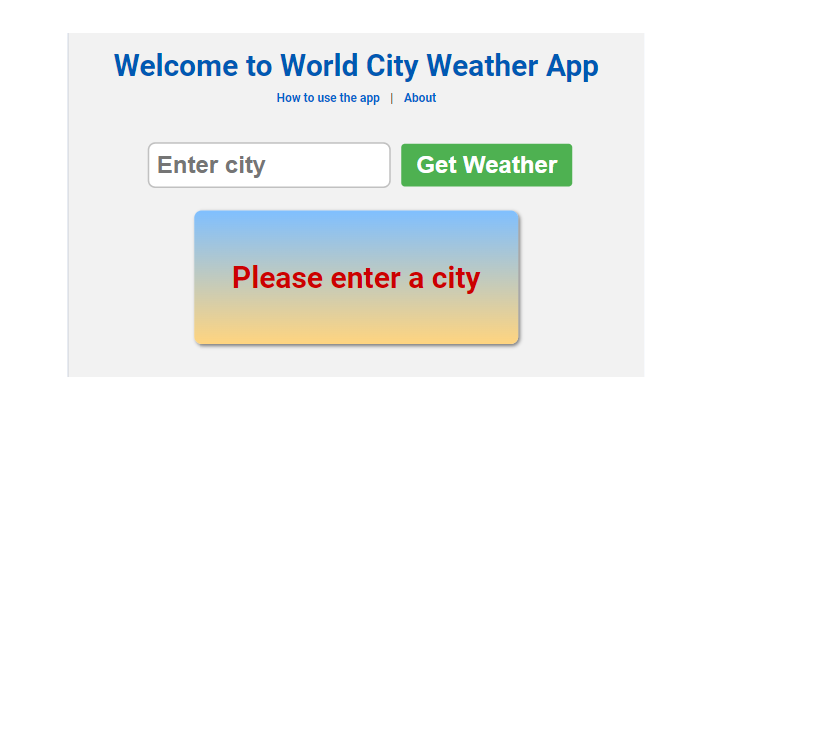
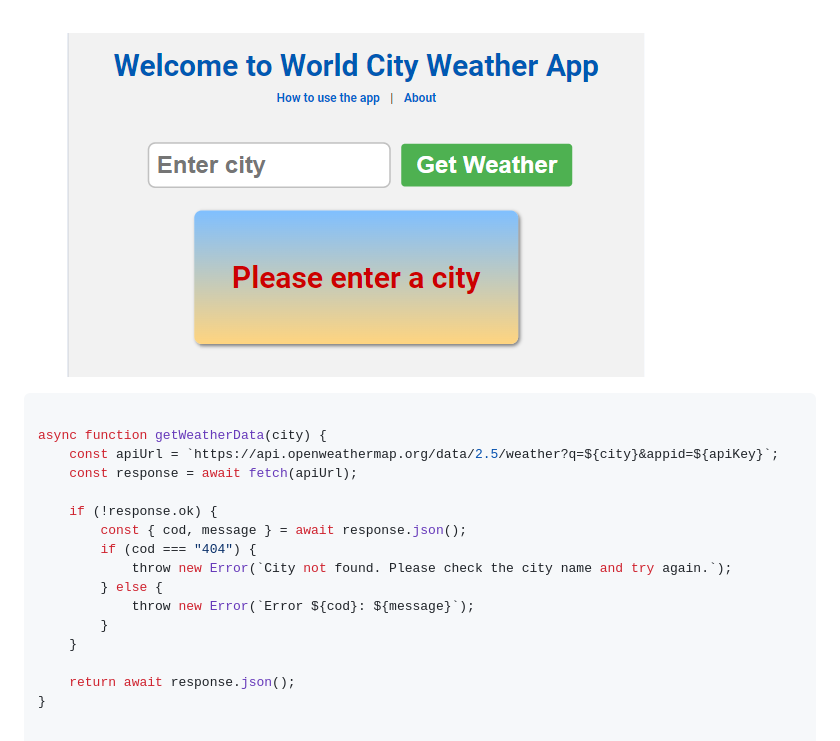
Before and after one commit to boatesj/weather-app, a Markdown page: README.md, the part around the change. Rendered like a GitHub page; blank space fills up the shorter version.

Commit message:
Add JavaScript code to highlight error handling at the back end

````diff
--- a/README.md
+++ b/README.md
@@ -175,3 +175,21 @@ The app includes robust error handling mechanisms to enhance user experience:
 ![If a city cannot be found](/assets/images/weatherApp-4.png)
 - **Empty City Field**: If the user attempts to search for weather information without entering a city name, the app prompts the user to enter a city name.
 ![If the city field is empty on click](/assets/images/weatherApp-err.png)
+
+```javascript
+
+async function getWeatherData(city) {
+    const apiUrl = `https://api.openweathermap.org/data/2.5/weather?q=${city}&appid=${apiKey}`;
+    const response = await fetch(apiUrl);
+
+    if (!response.ok) {
+        const { cod, message } = await response.json();
+        if (cod === "404") {
+            throw new Error(`City not found. Please check the city name and try again.`);
+        } else {
+            throw new Error(`Error ${cod}: ${message}`);
+        }
+    }
+
+    return await response.json();
+}
````
